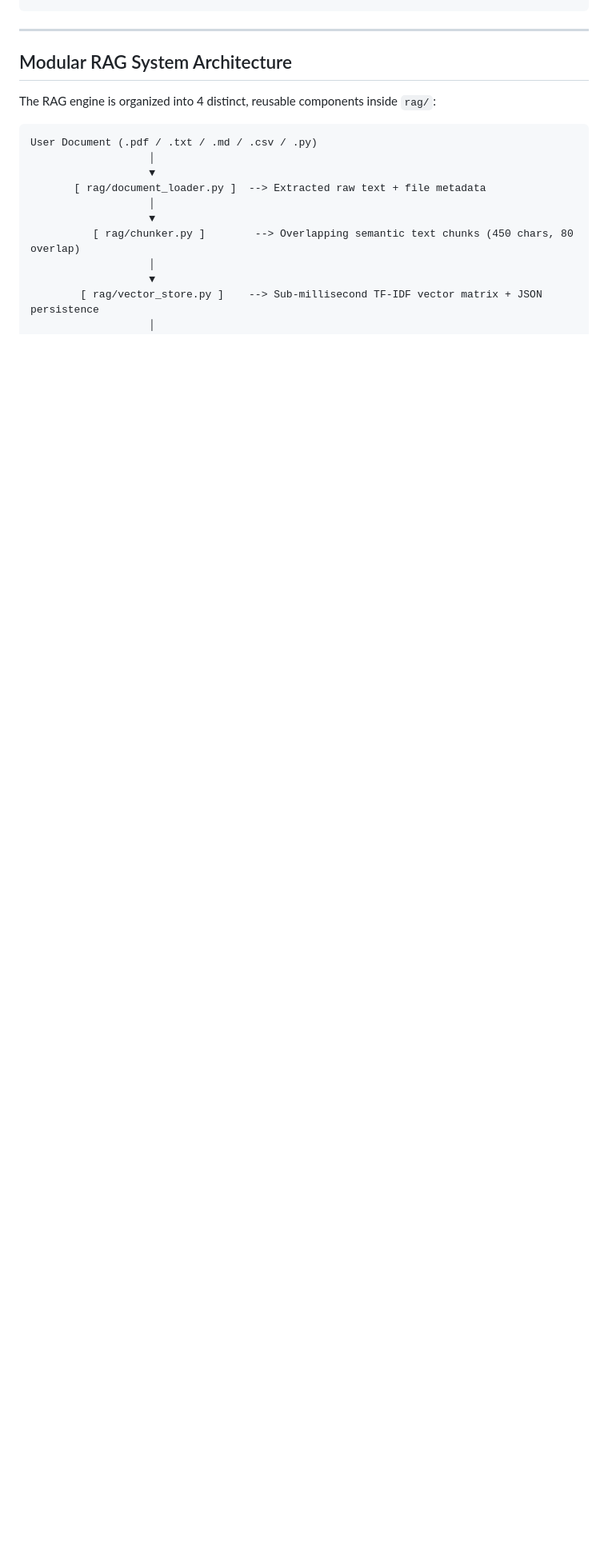
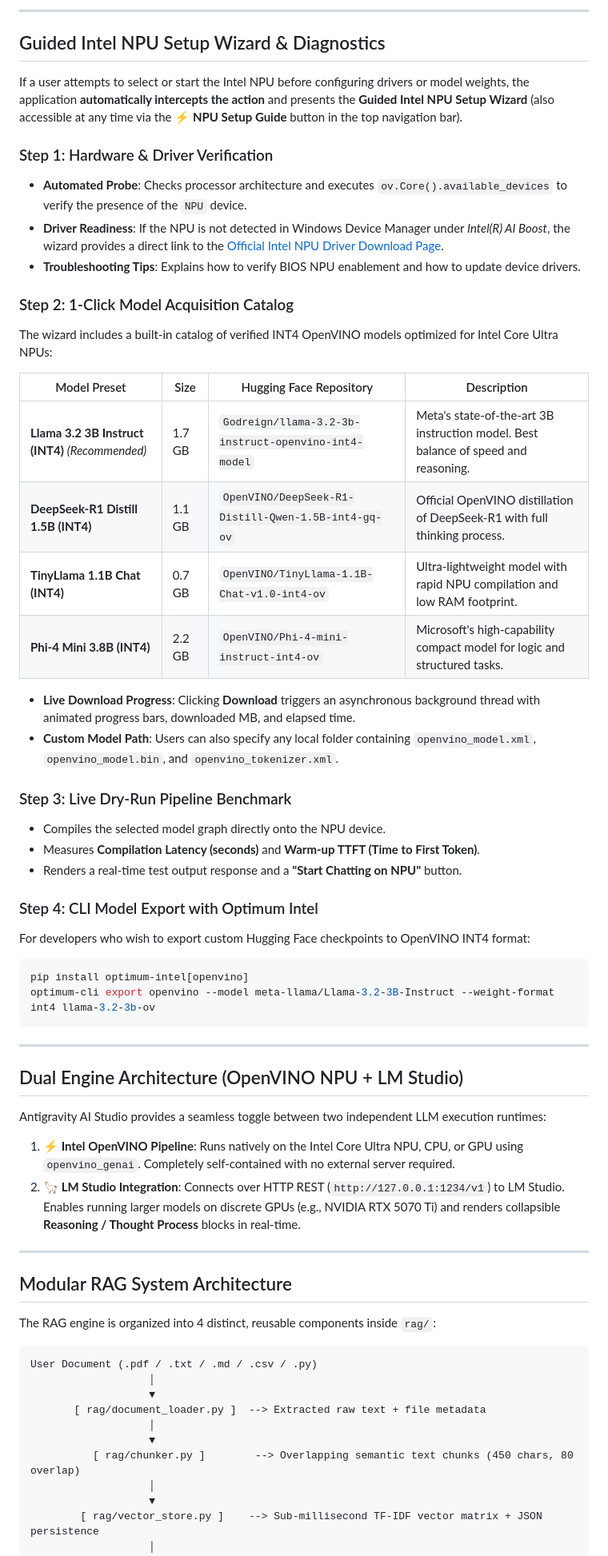
Before and after one commit to subhojitp76/antigravity-ai-studio, a Markdown page: FEATURES_AND_MODES_GUIDE.md, the part around one of its changes. Shown at 80% size. Drawn GitHub-style; blank space fills up the shorter version.

````diff
--- a/FEATURES_AND_MODES_GUIDE.md
+++ b/FEATURES_AND_MODES_GUIDE.md
@@ -61,4 +71,49 @@ Antigravity/
 ```
+
+---
+
+## Guided Intel NPU Setup Wizard & Diagnostics
+
+If a user attempts to select or start the Intel NPU before configuring drivers or model weights, the application **automatically intercepts the action** and presents the **Guided Intel NPU Setup Wizard** (also accessible at any time via the **⚡ NPU Setup Guide** button in the top navigation bar).
+
+### Step 1: Hardware & Driver Verification
+- **Automated Probe**: Checks processor architecture and executes `ov.Core().available_devices` to verify the presence of the `NPU` device.
+- **Driver Readiness**: If the NPU is not detected in Windows Device Manager under *Intel(R) AI Boost*, the wizard provides a direct link to the [Official Intel NPU Driver Download Page](https://www.intel.com/content/www/us/en/download/794734/intel-npu-driver-windows.html).
+- **Troubleshooting Tips**: Explains how to verify BIOS NPU enablement and how to update device drivers.
+
+### Step 2: 1-Click Model Acquisition Catalog
+The wizard includes a built-in catalog of verified INT4 OpenVINO models optimized for Intel Core Ultra NPUs:
+
+| Model Preset | Size | Hugging Face Repository | Description |
+|---|---|---|---|
+| **Llama 3.2 3B Instruct (INT4)** *(Recommended)* | 1.7 GB | `Godreign/llama-3.2-3b-instruct-openvino-int4-model` | Meta's state-of-the-art 3B instruction model. Best balance of speed and reasoning. |
+| **DeepSeek-R1 Distill 1.5B (INT4)** | 1.1 GB | `OpenVINO/DeepSeek-R1-Distill-Qwen-1.5B-int4-gq-ov` | Official OpenVINO distillation of DeepSeek-R1 with full thinking process. |
+| **TinyLlama 1.1B Chat (INT4)** | 0.7 GB | `OpenVINO/TinyLlama-1.1B-Chat-v1.0-int4-ov` | Ultra-lightweight model with rapid NPU compilation and low RAM footprint. |
+| **Phi-4 Mini 3.8B (INT4)** | 2.2 GB | `OpenVINO/Phi-4-mini-instruct-int4-ov` | Microsoft's high-capability compact model for logic and structured tasks. |
+
+- **Live Download Progress**: Clicking **Download** triggers an asynchronous background thread with animated progress bars, downloaded MB, and elapsed time.
+- **Custom Model Path**: Users can also specify any local folder containing `openvino_model.xml`, `openvino_model.bin`, and `openvino_tokenizer.xml`.
+
+### Step 3: Live Dry-Run Pipeline Benchmark
+- Compiles the selected model graph directly onto the NPU device.
+- Measures **Compilation Latency (seconds)** and **Warm-up TTFT (Time to First Token)**.
+- Renders a real-time test output response and a **"Start Chatting on NPU"** button.
+
+### Step 4: CLI Model Export with Optimum Intel
+For developers who wish to export custom Hugging Face checkpoints to OpenVINO INT4 format:
+```bash
+pip install optimum-intel[openvino]
+optimum-cli export openvino --model meta-llama/Llama-3.2-3B-Instruct --weight-format int4 llama-3.2-3b-ov
+```
+
+---
+
+## Dual Engine Architecture (OpenVINO NPU + LM Studio)
+
+Antigravity AI Studio provides a seamless toggle between two independent LLM execution runtimes:
+
+1. **⚡ Intel OpenVINO Pipeline**: Runs natively on the Intel Core Ultra NPU, CPU, or GPU using `openvino_genai`. Completely self-contained with no external server required.
+2. **🦙 LM Studio Integration**: Connects over HTTP REST (`http://127.0.0.1:1234/v1`) to LM Studio. Enables running larger models on discrete GPUs (e.g., NVIDIA RTX 5070 Ti) and renders collapsible **Reasoning / Thought Process** blocks in real-time.
 
 ---
 
````
Also changed, not shown: other parts of FEATURES_AND_MODES_GUIDE.md (+72 -41 lines).
